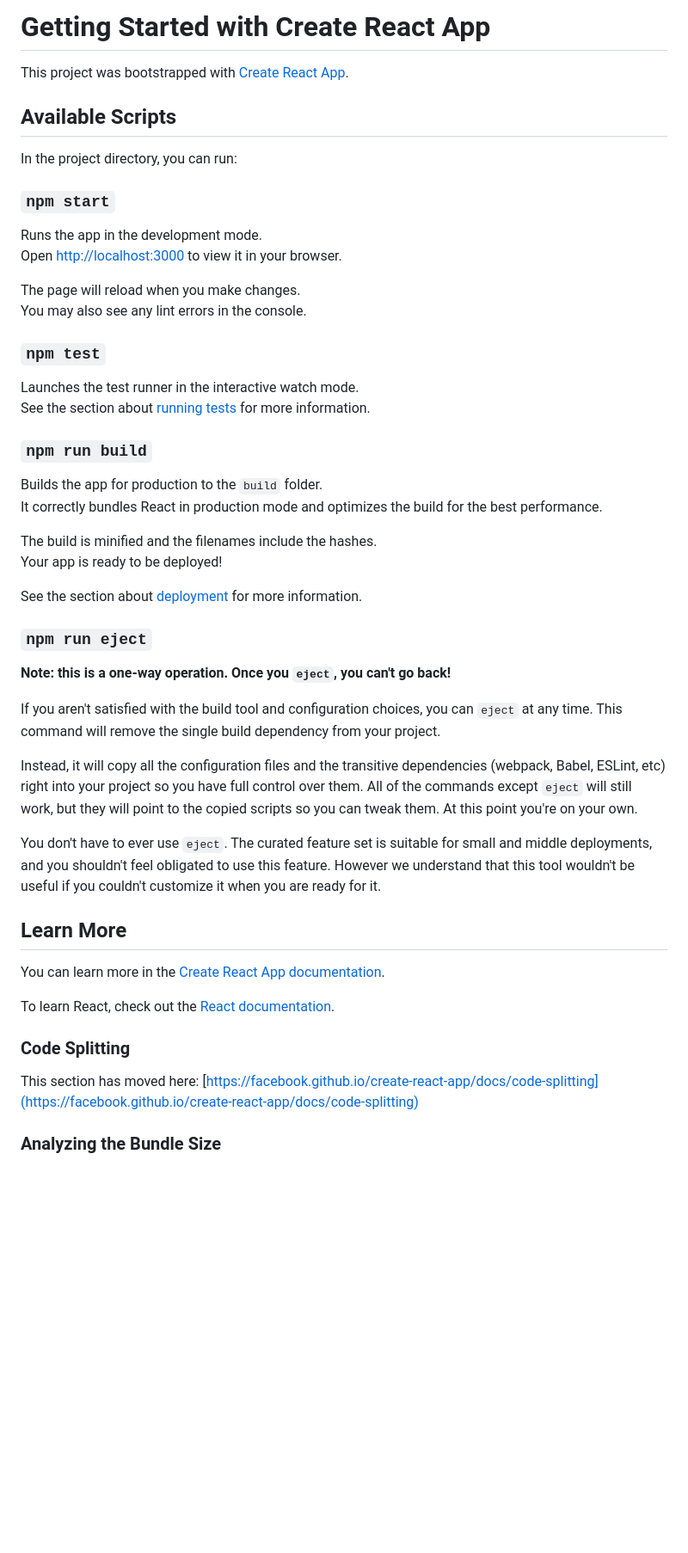
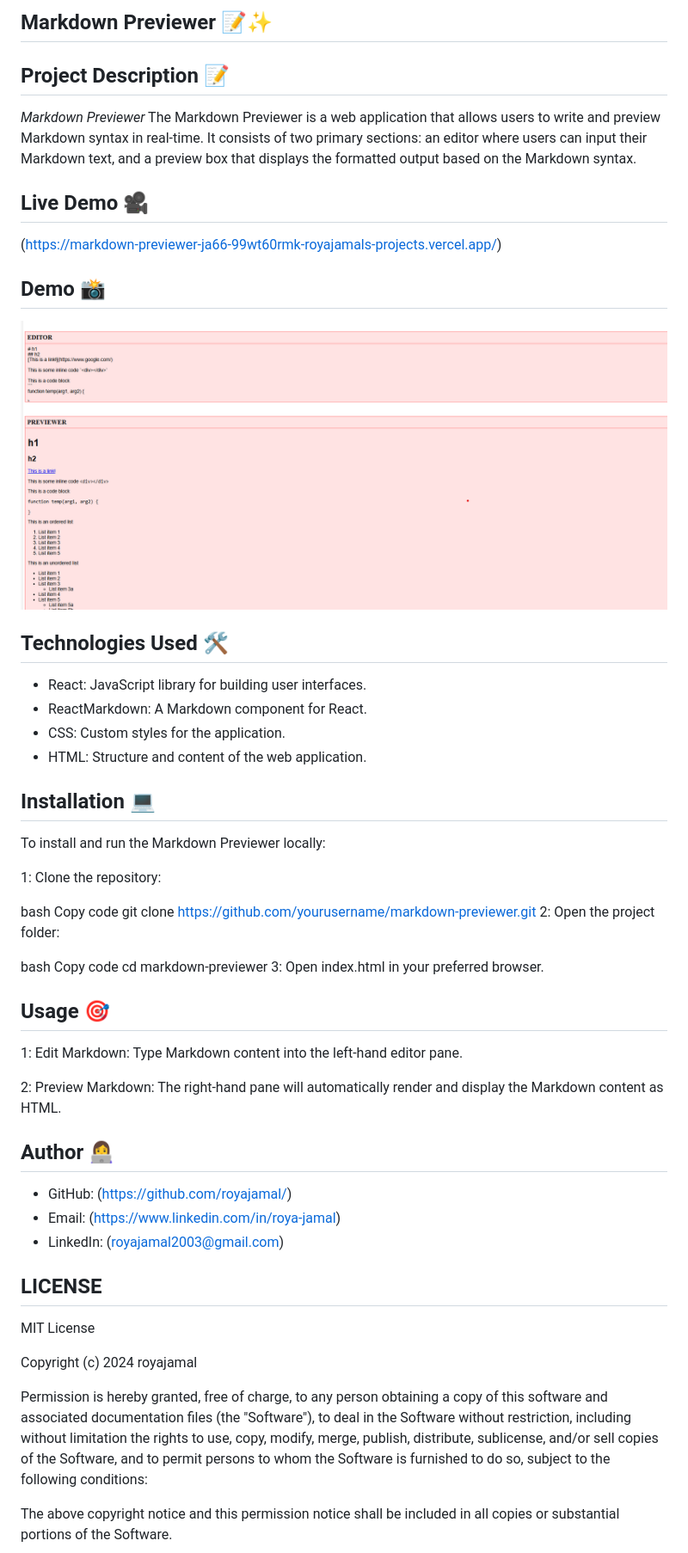
Before and after one commit to royajamal/markdown-previewer, a Markdown page: README.md, the part around the change printed below. Shown: that part at 86% size. Drawn GitHub-style; pictures changed too: public/mark 1.png (added); blank space fills up the shorter version.

```diff
--- a/README.md
+++ b/README.md
@@ -1,53 +1,59 @@
-# Getting Started with Create React App
+## Markdown Previewer 📝✨
 
-This project was bootstrapped with [Create React App](https://github.com/facebook/create-react-app).
+## Project Description 📝
+ *Markdown Previewer*
+ The Markdown Previewer is a web application that allows users to write and preview Markdown syntax in real-time. It consists of two primary sections: an editor where users can input their Markdown text, and a preview box that displays the formatted output based on the Markdown syntax.
 
-## Available Scripts
+ ## Live Demo 🎥
+(https://markdown-previewer-ja66-99wt60rmk-royajamals-projects.vercel.app/)
 
-In the project directory, you can run:
+## Demo 📸
+![screenshot](public/mark%201.png)
 
-### `npm start`
+## Technologies Used 🛠️
+- React: JavaScript library for building user interfaces.
+- ReactMarkdown: A Markdown component for React.
+- CSS: Custom styles for the application.
+- HTML: Structure and content of the web application.
 
-Runs the app in the development mode.\
-Open [http://localhost:3000](http://localhost:3000) to view it in your browser.
+## Installation 💻
+To install and run the Markdown Previewer locally:
 
-The page will reload when you make changes.\
-You may also see any lint errors in the console.
+1: Clone the repository:
 
-### `npm test`
+bash
+Copy code
+git clone https://github.com/yourusername/markdown-previewer.git
+2: Open the project folder:
 
-Launches the test runner in the interactive watch mode.\
-See the section about [running tests](https://facebook.github.io/create-react-app/docs/running-tests) for more information.
+bash
+Copy code
+cd markdown-previewer
+3: Open index.html in your preferred browser.
 
-### `npm run build`
 
-Builds the app for production to the `build` folder.\
-It correctly bundles React in production mode and optimizes the build for the best performance.
+## Usage 🎯
+1: Edit Markdown: Type Markdown content into the left-hand editor pane.
 
-The build is minified and the filenames include the hashes.\
-Your app is ready to be deployed!
+2: Preview Markdown: The right-hand pane will automatically render and display the Markdown content as HTML.
 
-See the section about [deployment](https://facebook.github.io/create-react-app/docs/deployment) for more information.
+## Author 👩‍💻
+- GitHub: (https://github.com/royajamal/)
+- Email: (https://www.linkedin.com/in/roya-jamal)
+- LinkedIn: (royajamal2003@gmail.com)
 
-### `npm run eject`
+## LICENSE
+MIT License
 
-**Note: this is a one-way operation. Once you `eject`, you can't go back!**
+Copyright (c) 2024 royajamal
 
-If you aren't satisfied with the build tool and configuration choices, you can `eject` at any time. This command will remove the single build dependency from your project.
+Permission is hereby granted, free of charge, to any person obtaining a copy
+of this software and associated documentation files (the "Software"), to deal
+in the Software without restriction, including without limitation the rights
+to use, copy, modify, merge, publish, distribute, sublicense, and/or sell
+copies of the Software, and to permit persons to whom the Software is
+furnished to do so, subject to the following conditions:
 
-Instead, it will copy all the configuration files and the transitive dependencies (webpack, Babel, ESLint, etc) right into your project so you have full control over them. All of the commands except `eject` will still work, but they will point to the copied scripts so you can tweak them. At this point you're on your own.
+The above copyright notice and this permission notice shall be included in all
+copies or substantial portions of the Software.
 
-You don't have to ever use `eject`. The curated feature set is suitable for small and middle deployments, and you shouldn't feel obligated to use this feature. However we understand that this tool wouldn't be useful if you couldn't customize it when you are ready for it.
-
-## Learn More
-
-You can learn more in the [Create React App documentation](https://facebook.github.io/create-react-app/docs/getting-started).
-
-To learn React, check out the [React documentation](https://reactjs.org/).
-
-### Code Splitting
-
-This section has moved here: [https://facebook.github.io/create-react-app/docs/code-splitting](https://facebook.github.io/create-react-app/docs/code-splitting)
-
-### Analyzing the Bundle Size
-
```
Also changed, not shown: other parts of README.md (+7 -17 lines).
